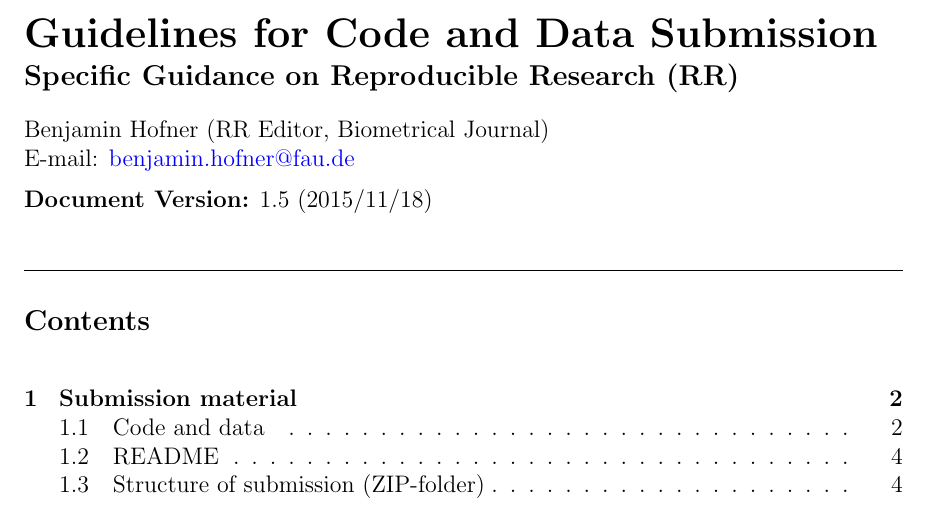
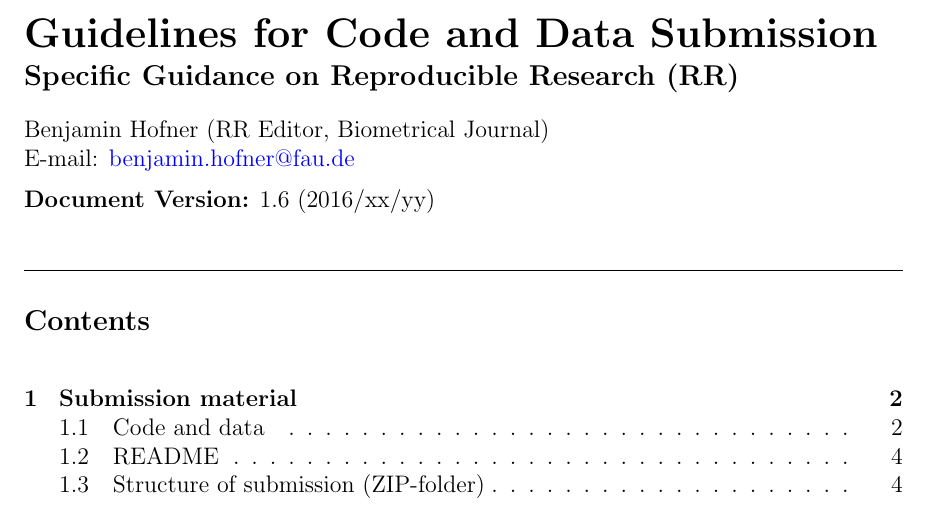
Before and after one commit to hofnerb/RR_Guideline, a LaTeX document (RR_Guideline.tex): part of page 1 of 8, cut so that both start at the same text. Compiled offline with pdfLaTeX.

Commit message:
started next version

```diff
--- a/RR_Guideline.tex
+++ b/RR_Guideline.tex
@@ -61,7 +61,7 @@
 \author{Benjamin Hofner (RR Editor, Biometrical Journal)\\
   E-mail: \href{mailto:benjamin.hofner@fau.de}{benjamin.hofner@fau.de}}
 
-\date{1.5 (2015/11/18)}
+\date{1.6 (2016/xx/yy)}
 
 \begin{document}
 
```
